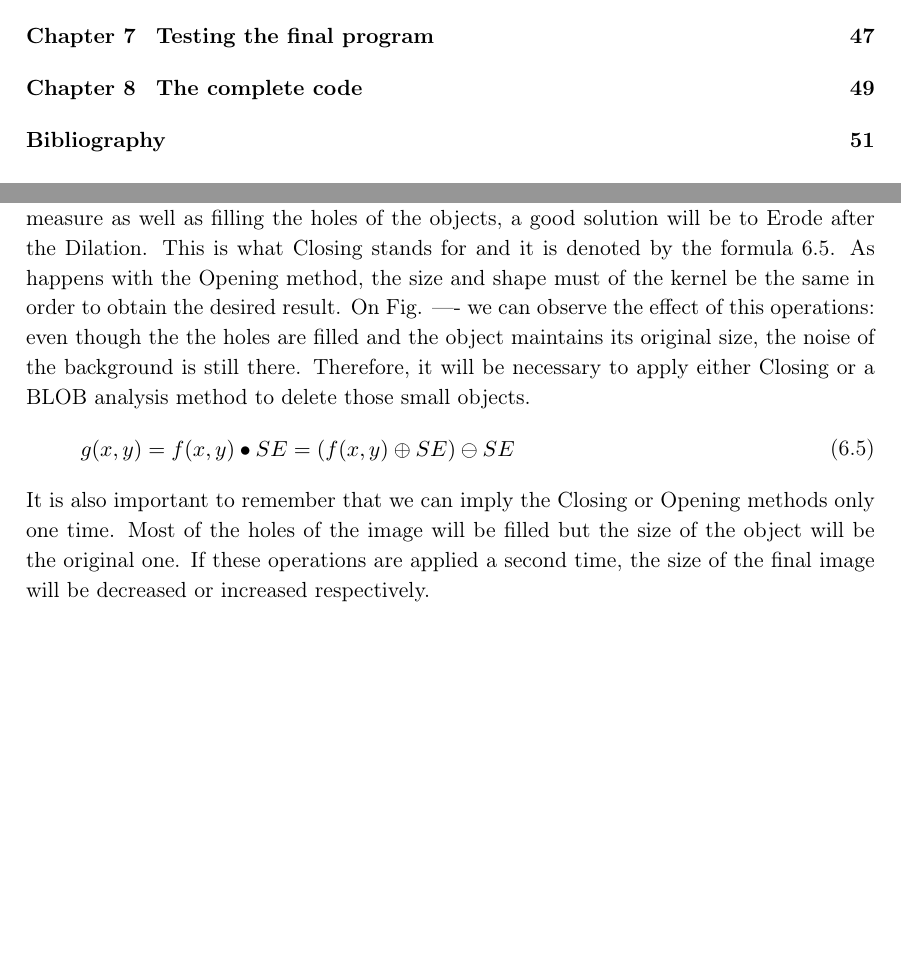
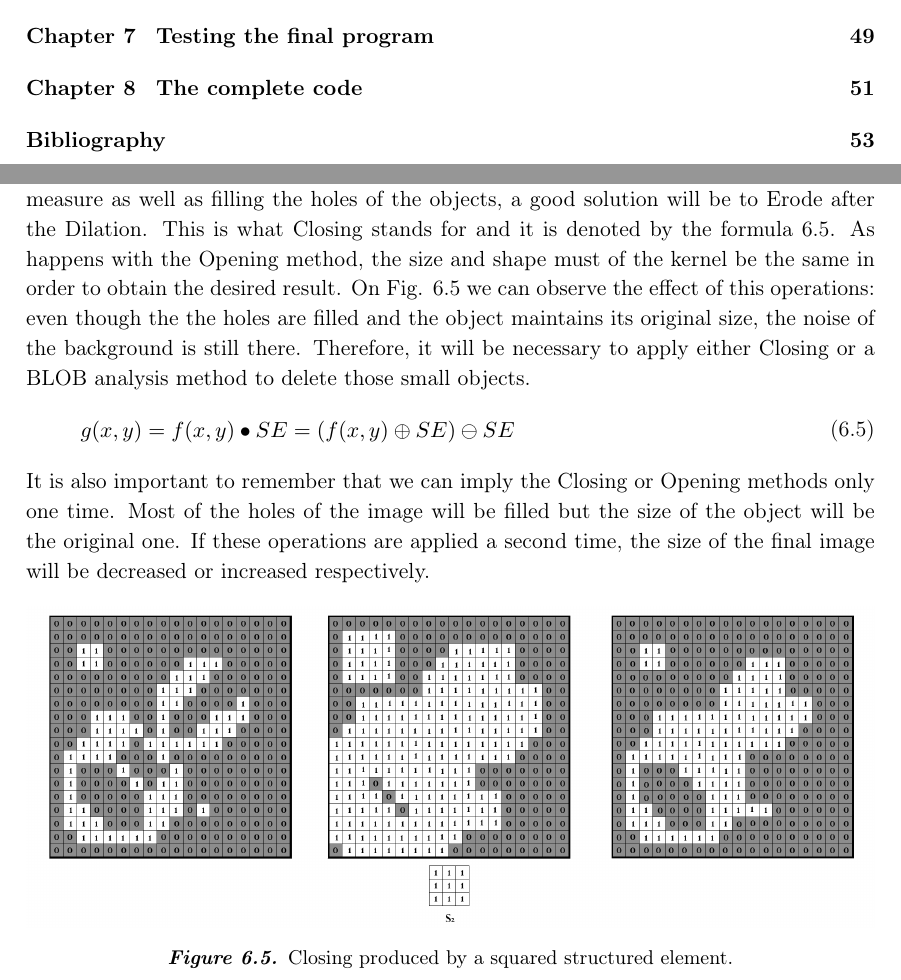
Before and after one commit to Wikzo/MagicCanvas_MedialogyP3_2012, a LaTeX thesis (Report/master.tex, which reads Report/marta_work.tex): two parts of pages 5 and 47 of 52 before the commit and two parts of pages 5 and 47 of 54 after it, joined at a grey line, cut so that both start at the same text, the shorter picture padded with empty space. Compiled offline with pdfLaTeX.

Commit message:
marta changes closing

```diff
--- a/Report/marta_work.tex
+++ b/Report/marta_work.tex
@@ -105,7 +105,7 @@ The effect of Opening can be appreciated on Fig. \ref{fig:Opening}, where a circ
 
 \subsubsection{Closing}
 Another situation that often occurs when applying these methods comes from \textit{dilating} objects. When the size of the object is increased but it is still important to constrain the measure as well as filling the holes of the objects, a good solution will be to Erode after the Dilation. This is what Closing stands for and it is denoted by the formula \ref{Closing}. As happens with the Opening method, the size and shape must of the kernel be the same in order to obtain the desired result.
-On Fig. ---- we can observe the effect of this operations: even though the the holes are filled and the object maintains its original size, the noise of the background is still there. Therefore, it will be necessary to apply either Closing or a BLOB analysis method to delete those small objects.
+On Fig. \ref{fig:Closing} we can observe the effect of this operations: even though the the holes are filled and the object maintains its original size, the noise of the background is still there. Therefore, it will be necessary to apply either Closing or a BLOB analysis method to delete those small objects.
 \begin{equation}
 \begin{aligned}
 {g(x,y)}={f(x,y)}\bullet{SE}=({f(x,y)}\oplus{SE})\ominus{SE}
@@ -113,7 +113,14 @@ On Fig. ---- we can observe the effect of this operations: even though the the h
 	\end{aligned}
 \end{equation}
 It is also important to remember that we can imply the Closing or Opening methods only one time. Most of the holes of the image will be filled but the size of the object will be the original one. If these operations are applied a second time, the size of the final image will be decreased or increased respectively.
+
 %%%%%%%%%%%%%%%%%%%%%%%%%%%%%%%%%%% INSERT IMAGE CLOSING %%%%%%%%%%%%%%%%%%%%%%%%%%%%%%%%%%%%
+\begin{figure}[htbp]
+\centering
+\includegraphics[width=1\textwidth]{Pictures/Theory/ClosingSq.png}
+\caption{Closing produced by a squared structured element.}
+\label{fig:Closing}
+\end{figure}
 
 \subsubsection{Boundary Detection}
 An alternative approach to the edge detection on binary images is the denoted \textit{Boundary Detection}. The performance of this operations is a compound of \textit{erosion} and \textit{subtraction}. Hence the first operation will be eroding the object to get a smaller version of it and then subtract it to the original input image so as to get a final output image with the border of the object. The mathematical definition of these operations is
```
Also changed, not shown: Report/Pictures/Theory/ClosingSq.png (added).
